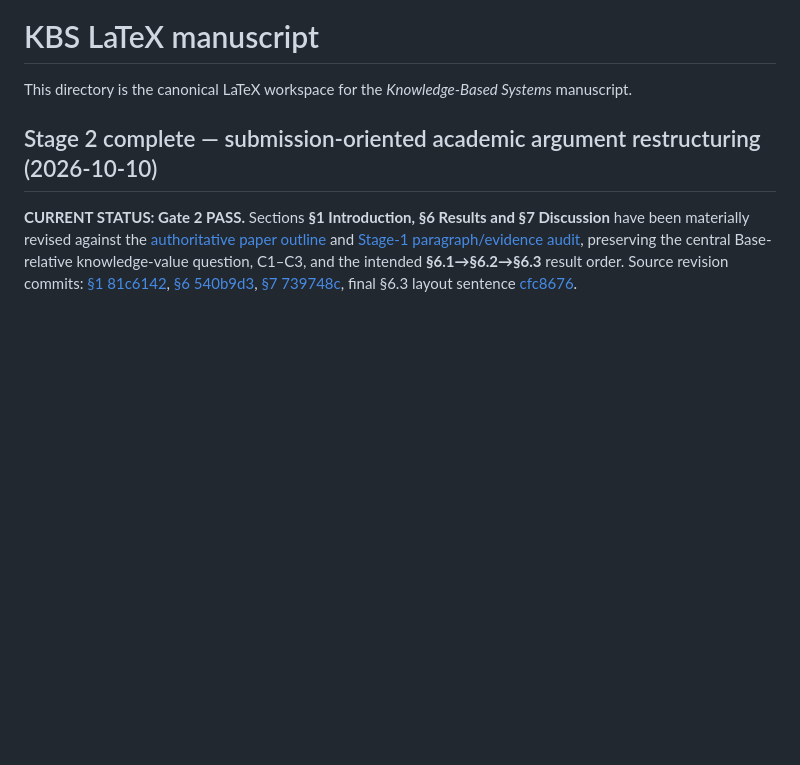
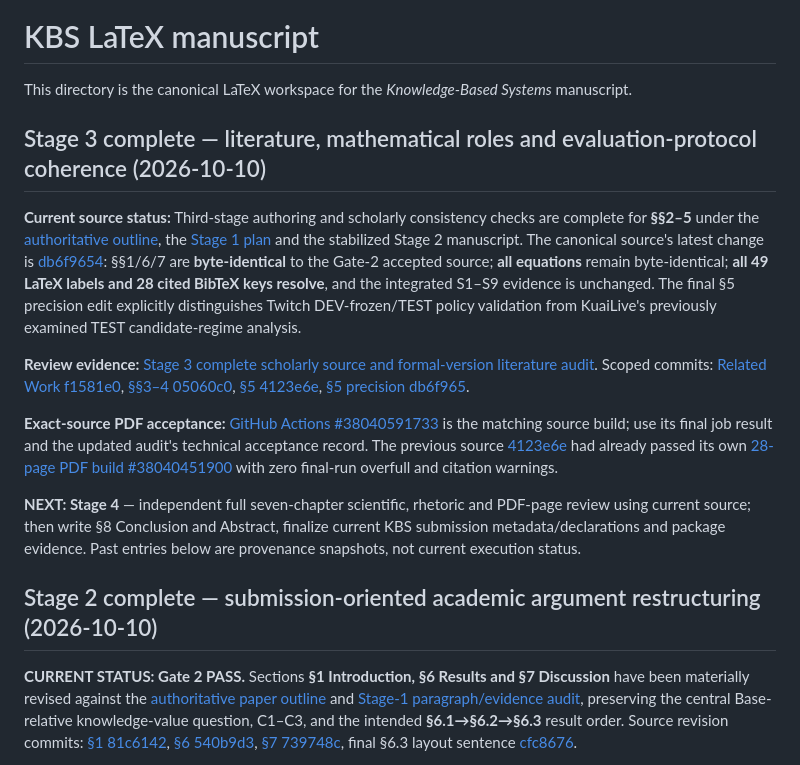
Before and after one commit to mzch0210/KuaiLive-Agent, a Markdown page: manuscript/kbs_latex/README.md, the part around the change. GitHub-like rendering; blank space fills up the shorter version.

Commit message:
Index completed Stage 3 KBS methods and formal-literature review with source-matched build reference

```diff
--- a/manuscript/kbs_latex/README.md
+++ b/manuscript/kbs_latex/README.md
@@ -1,6 +1,16 @@
 # KBS LaTeX manuscript
 
 This directory is the canonical LaTeX workspace for the *Knowledge-Based Systems* manuscript.
+
+## Stage 3 complete — literature, mathematical roles and evaluation-protocol coherence (2026-10-10)
+
+**Current source status:** Third-stage authoring and scholarly consistency checks are complete for **§§2–5** under the [authoritative outline](../../KBS_PAPER_OUTLINE_2026-09-23T2322+0800_SUBMISSION_ORIENTED.md), the [Stage 1 plan](KBS_OUTLINE_ALIGNED_ARGUMENT_REVISION_PLAN_2026-10-10.md) and the stabilized Stage 2 manuscript. The canonical source's latest change is [db6f9654](https://github.com/mzch0210/KuaiLive-Agent/commit/db6f96545fdbdede198f4a129a29f6db0735a92b): §§1/6/7 are **byte-identical** to the Gate-2 accepted source; **all equations** remain byte-identical; **all 49 LaTeX labels and 28 cited BibTeX keys resolve**, and the integrated S1–S9 evidence is unchanged. The final §5 precision edit explicitly distinguishes Twitch DEV-frozen/TEST policy validation from KuaiLive's previously examined TEST candidate-regime analysis.
+
+**Review evidence:** [Stage 3 complete scholarly source and formal-version literature audit](STAGE3_RELATED_WORK_METHOD_PROTOCOL_COHERENCE_AUDIT_2026-10-10.md). Scoped commits: [Related Work f1581e0](https://github.com/mzch0210/KuaiLive-Agent/commit/f1581e0bf87b6da5971f7d18e689874494d0013c), [§§3–4 05060c0](https://github.com/mzch0210/KuaiLive-Agent/commit/05060c046504ed15c4e4bac44ad90c6a505e9b68), [§5 4123e6e](https://github.com/mzch0210/KuaiLive-Agent/commit/4123e6e0e7e2b0354342e5d361dc5001cc8b843e), [§5 precision db6f965](https://github.com/mzch0210/KuaiLive-Agent/commit/db6f96545fdbdede198f4a129a29f6db0735a92b).
+
+**Exact-source PDF acceptance:** [GitHub Actions #38040591733](https://github.com/mzch0210/KuaiLive-Agent/actions/runs/38040591733) is the matching source build; use its final job result and the updated audit's technical acceptance record. The previous source [4123e6e](https://github.com/mzch0210/KuaiLive-Agent/commit/4123e6e0e7e2b0354342e5d361dc5001cc8b843e) had already passed its own [28-page PDF build #38040451900](https://github.com/mzch0210/KuaiLive-Agent/actions/runs/38040451900) with zero final-run overfull and citation warnings.
+
+**NEXT: Stage 4** — independent full seven-chapter scientific, rhetoric and PDF-page review using current source; then write §8 Conclusion and Abstract, finalize current KBS submission metadata/declarations and package evidence. Past entries below are provenance snapshots, not current execution status.
 
 ## Stage 2 complete — submission-oriented academic argument restructuring (2026-10-10)
 
```
